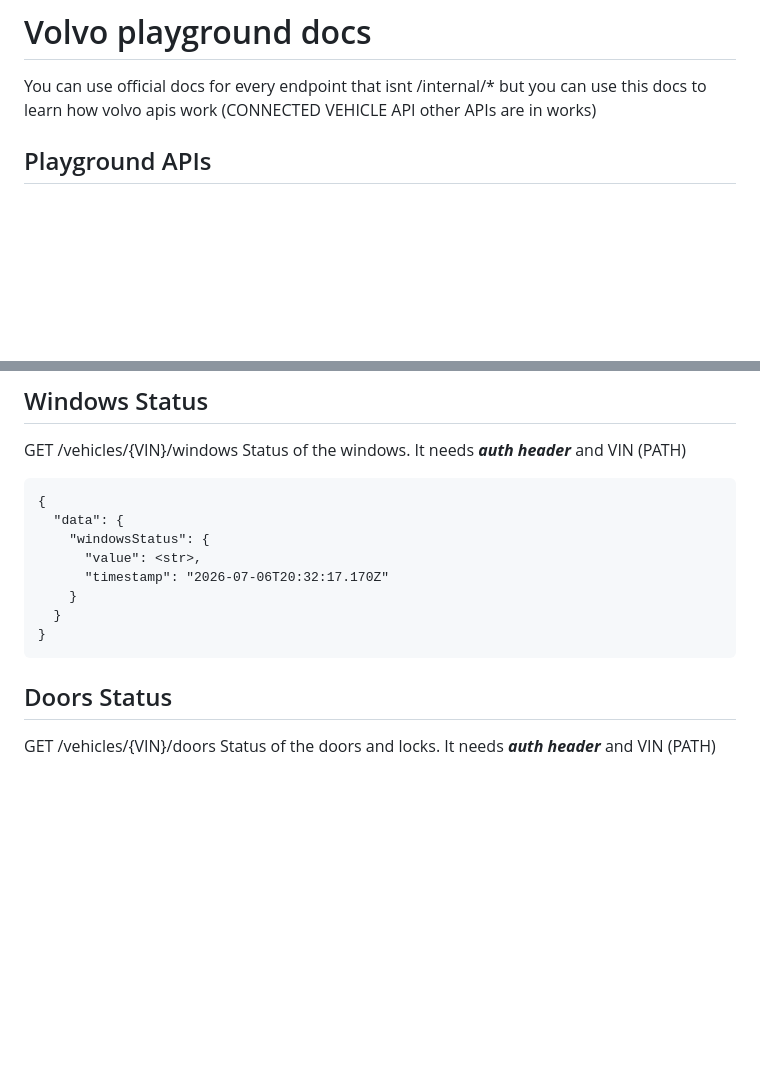
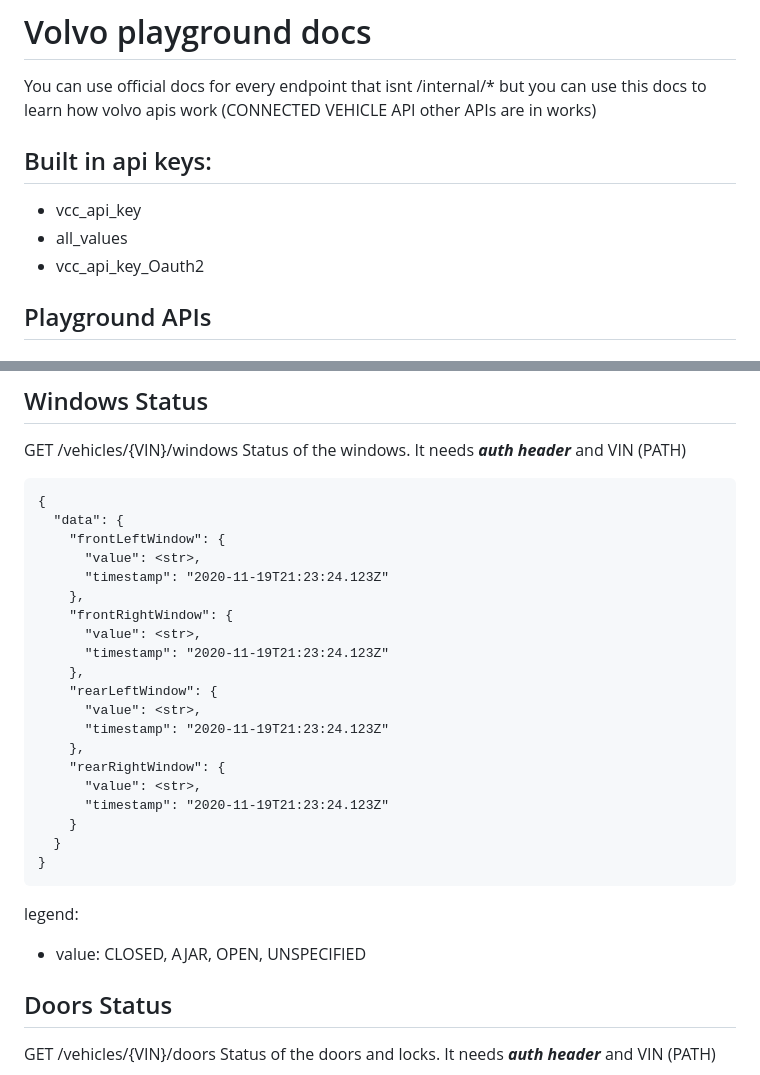
Before and after one commit to klswar0/Volvo-API-playground, a Markdown page: docs.md, 2 parts joined by grey strips. GitHub-like rendering; blank space fills up the shorter version.

Commit message:
FIX docs windows endpoint

````diff
--- a/docs.md
+++ b/docs.md
@@ -1,5 +1,11 @@
 # Volvo playground docs
 You can use official docs for every endpoint that isnt /internal/* but you can use this docs to learn how volvo apis work (CONNECTED VEHICLE API other APIs are in works)
+
+## Built in api keys:
+- vcc_api_key
+- all_values
+- vcc_api_key_Oauth2
+
 ## Playground APIs
 
 ### /internal/APIKey
@@ -329,13 +335,28 @@ It needs ***auth header*** and VIN (PATH)
 ```
 {
   "data": {
-    "windowsStatus": {
+    "frontLeftWindow": {
       "value": <str>,
-      "timestamp": "2026-07-06T20:32:17.170Z"
+      "timestamp": "2020-11-19T21:23:24.123Z"
+    },
+    "frontRightWindow": {
+      "value": <str>,
+      "timestamp": "2020-11-19T21:23:24.123Z"
+    },
+    "rearLeftWindow": {
+      "value": <str>,
+      "timestamp": "2020-11-19T21:23:24.123Z"
+    },
+    "rearRightWindow": {
+      "value": <str>,
+      "timestamp": "2020-11-19T21:23:24.123Z"
     }
   }
 }
 ```
+legend:
+- value: CLOSED, AJAR, OPEN, UNSPECIFIED
+
 ## Doors Status
 GET
 /vehicles/{VIN}/doors
````
